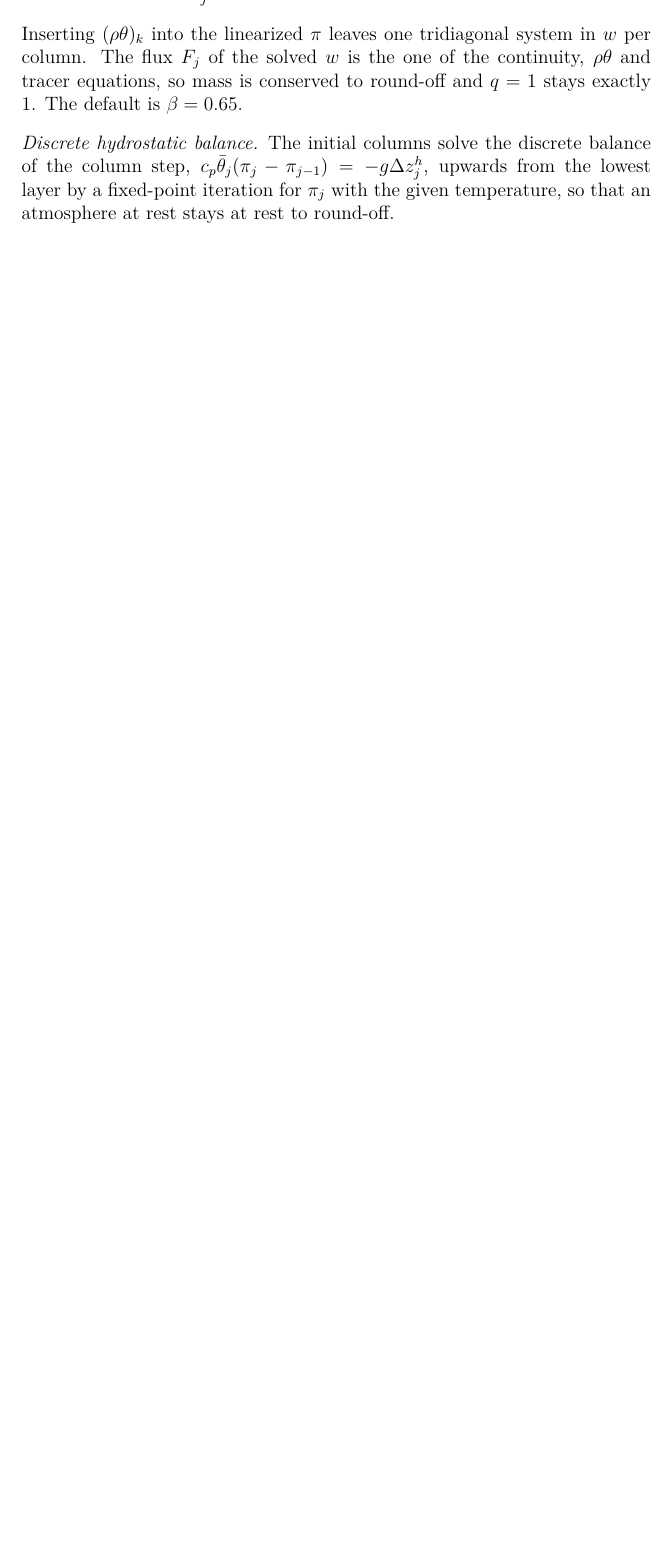
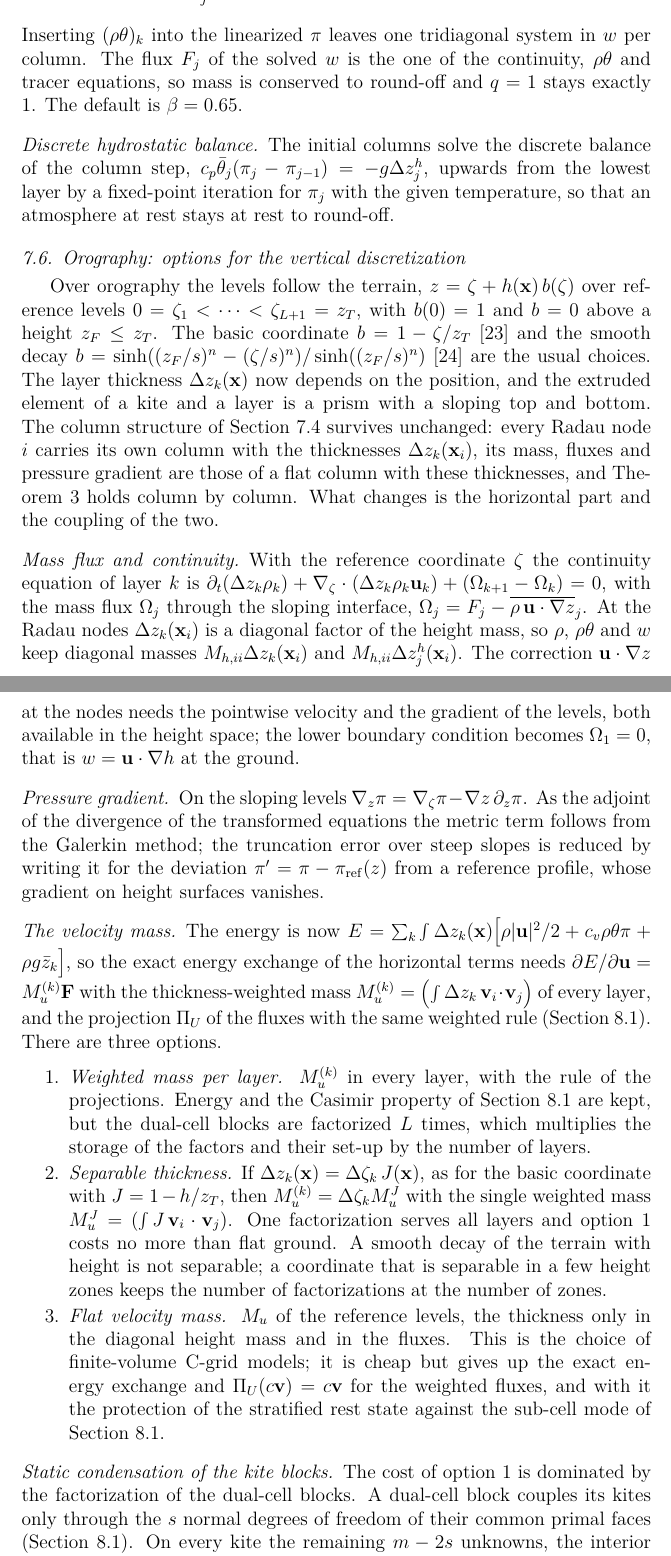
Before and after one commit to OsKnoth/dmplex, a LaTeX paper (docs/paper/kite.tex): part of page 16 of 30 before the commit and two parts of pages 16 and 17 of 32 after it, the two joined at a grey line, cut at the place of the change, the shorter picture padded with empty space. Compiled offline with pdfLaTeX.

Commit message:
Paper: options for orography in the kite model
New subsection "Orography: options for the vertical discretization": the
column structure with per-node thicknesses, contravariant mass flux and
pressure gradient, and three options for the velocity mass (weighted mass
per layer, separable thickness with one factorization, flat velocity mass),
plus the static condensation of the kite blocks (interior unknowns
eliminated per kite, a cyclic face system per dual cell). Gal-Chen and
Somerville (1975), Schär et al. (2002).

Co-Authored-By: Claude Opus 5.5 <noreply@anthropic.com>

```diff
--- a/docs/paper/kite.tex
+++ b/docs/paper/kite.tex
@@ -695,3 +695,53 @@ $c_p\bar\theta_j(\pi_j - \pi_{j-1}) = -g\Delta z^h_j$, upwards from the lowest l
 iteration for $\pi_j$ with the given temperature, so that an atmosphere at rest stays at rest to
 round-off.
 
+\subsection{Orography: options for the vertical discretization}\label{sec:orography}
+% Draft of the design options; not implemented in the kite model yet.
+Over orography the levels follow the terrain, $z = \zeta + h(\mathbf{x})\,b(\zeta)$ over reference levels
+$0 = \zeta_1 < \dots < \zeta_{L+1} = z_T$, with $b(0) = 1$ and $b = 0$ above a height $z_F \le z_T$. The basic
+coordinate $b = 1 - \zeta/z_T$ \cite{GalChen1975} and the smooth decay
+$b = \sinh((z_F/s)^n - (\zeta/s)^n)/\sinh((z_F/s)^n)$ \cite{Schaer2002} are the usual choices. The layer
+thickness $\Delta z_k(\mathbf{x})$ now depends on the position, and the extruded element of a kite and a layer is a
+prism with a sloping top and bottom. The column structure of Section~\ref{sec:vertical} survives unchanged:
+every Radau node $i$ carries its own column with the thicknesses $\Delta z_k(\mathbf{x}_i)$, its mass, fluxes and
+pressure gradient are those of a flat column with these thicknesses, and Theorem~\ref{thm:vertical-energy}
+holds column by column. What changes is the horizontal part and the coupling of the two.
+
+\paragraph{Mass flux and continuity} With the reference coordinate $\zeta$ the continuity equation of layer $k$
+is $\partial_t(\Delta z_k\rho_k) + \nabla_\zeta\cdot(\Delta z_k\rho_k\bu_k) + (\Omega_{k+1} - \Omega_k) = 0$,
+with the mass flux $\Omega_j$ through the sloping interface, $\Omega_j = F_j - \overline{\rho\,\bu\cdot\nabla z}_j$.
+At the Radau nodes $\Delta z_k(\mathbf{x}_i)$ is a diagonal factor of the height mass, so $\rho$, $\rho\theta$ and $w$
+keep diagonal masses $M_{h,ii}\Delta z_k(\mathbf{x}_i)$ and $M_{h,ii}\Delta z^h_j(\mathbf{x}_i)$. The correction
+$\bu\cdot\nabla z$ at the nodes needs the pointwise velocity and the gradient of the levels, both available in
+the height space; the lower boundary condition becomes $\Omega_1 = 0$, that is $w = \bu\cdot\nabla h$ at the
+ground.
+
+\paragraph{Pressure gradient} On the sloping levels $\nabla_z\pi = \nabla_\zeta\pi - \nabla z\,\partial_z\pi$. As the
+adjoint of the divergence of the transformed equations the metric term follows from the Galerkin method; the
+truncation error over steep slopes is reduced by writing it for the deviation $\pi' = \pi - \pi_\mathrm{ref}(z)$
+from a reference profile, whose gradient on height surfaces vanishes.
+
+\paragraph{The velocity mass} The energy is now
+$E = \sum_k\int\Delta z_k(\mathbf{x})\bigl[\rho|\bu|^2/2 + c_v\rho\theta\pi + \rho g\bar z_k\bigr]$, so the exact energy
+exchange of the horizontal terms needs $\partial E/\partial\bu = M_u^{(k)}\bF$ with the thickness-weighted mass
+$M_u^{(k)} = \bigl(\int\Delta z_k\,\bv_i\cdot\bv_j\bigr)$ of every layer, and the projection $\Pi_U$ of the fluxes
+with the same weighted rule (Section~\ref{sec:quadrature-mismatch}). There are three options.
+\begin{enumerate}
+\item \emph{Weighted mass per layer.} $M_u^{(k)}$ in every layer, with the rule of the projections. Energy and
+  the Casimir property of Section~\ref{sec:quadrature-mismatch} are kept, but the dual-cell blocks are
+  factorized $L$ times, which multiplies the storage of the factors and their set-up by the number of layers.
+\item \emph{Separable thickness.} If $\Delta z_k(\mathbf{x}) = \Delta\zeta_k\,J(\mathbf{x})$, as for the basic coordinate with
+  $J = 1 - h/z_T$, then $M_u^{(k)} = \Delta\zeta_k M_u^J$ with the single weighted mass
+  $M_u^J = (\int J\,\bv_i\cdot\bv_j)$. One factorization serves all layers and option 1 costs no more than flat
+  ground. A smooth decay of the terrain with height is not separable; a coordinate that is separable in a
+  few height zones keeps the number of factorizations at the number of zones.
+\item \emph{Flat velocity mass.} $M_u$ of the reference levels, the thickness only in the diagonal height mass and
+  in the fluxes. This is the choice of finite-volume C-grid models; it is cheap but gives up the exact energy
+  exchange and $\Pi_U(c\bv) = c\bv$ for the weighted fluxes, and with it the protection of the stratified rest
+  state against the sub-cell mode of Section~\ref{sec:quadrature-mismatch}.
+\end{enumerate}
+
+\paragraph{Static condensation of the kite blocks} The cost of option 1 is dominated by the factorization of
+the dual-cell blocks. A dual-cell block couples its kites only through the $s$ normal degrees of freedom of
+their common primal faces (Section~\ref{sec:quadrature-mismatch}). On every kite the remaining
+$m - 2s$ unknowns, the interior ones and those of the two dual faces, can be eliminated by a local Schur
```
Also changed, not shown: docs/paper/kite.tex (15 more changed lines), 1 other file.
